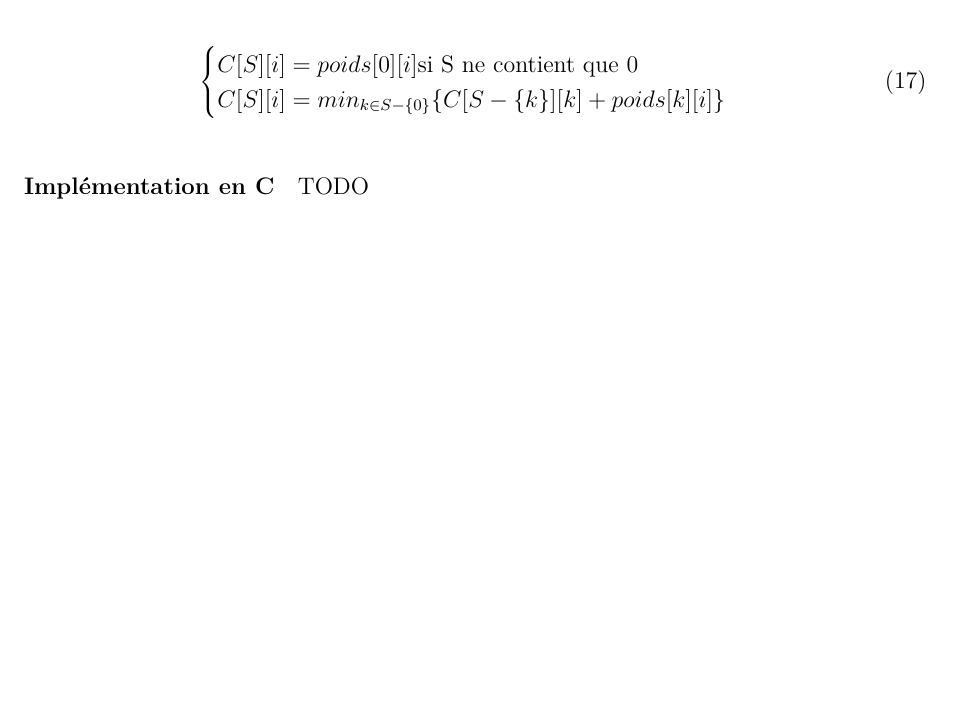
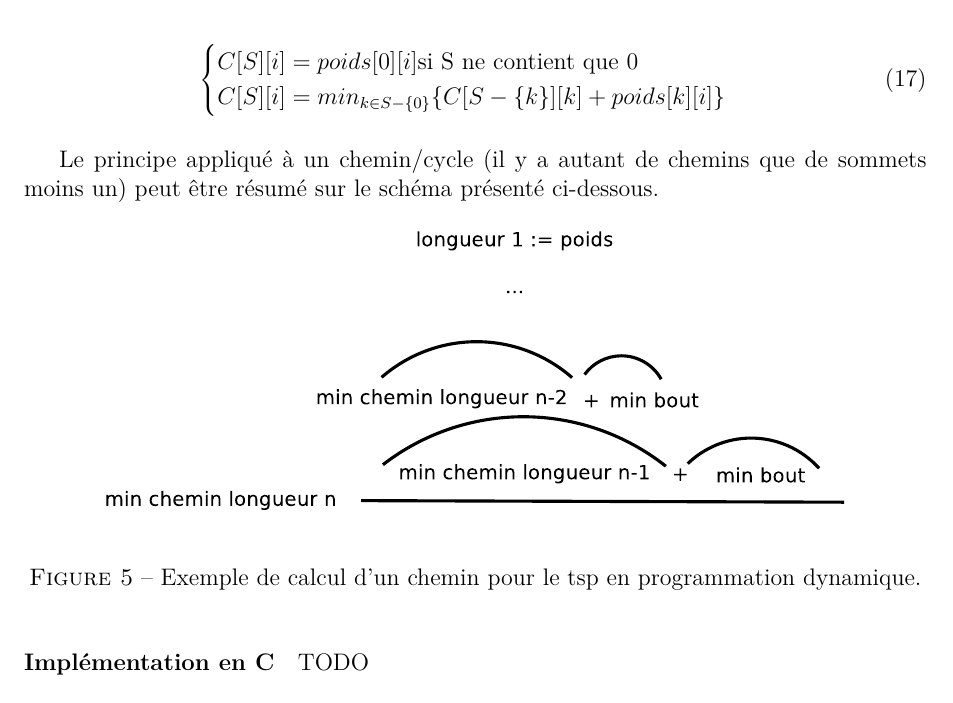
Before and after one commit to wilbefast/TP_Methodes_Approches, a LaTeX paper (rapport/rapportProjet.tex): part of page 22 of 24, cut so that both start at the same text, the shorter picture padded with empty space. Compiled offline with pdfLaTeX.

Commit message:
ajout illustration principe prog dyn du tsp ds le rapport

```diff
--- a/rapport/rapportProjet.tex
+++ b/rapport/rapportProjet.tex
@@ -372,6 +372,16 @@ C[S][i] = min_{k \in S - \{ 0 \}} \{ C[S- \{ k \}][k] + poids[k][i]  \}
 \end{cases}
 \end{equation}
 
+Le principe appliqué à un chemin/cycle (il y a autant de chemins que de
+sommets moins un) peut être résumé sur le schéma présenté ci-dessous.
+
+\begin{figure}[!ht]
+\begin{center}
+\includegraphics[height=5cm]{tspDyn.eps}
+\end{center}
+\caption{Exemple de calcul d'un chemin pour le tsp en programmation dynamique.}
+\end{figure}
+
 \paragraph{Implémentation en C}
 
 TODO
```
Also changed, not shown: rapport/tspDyn.eps (added), 1 other file.
